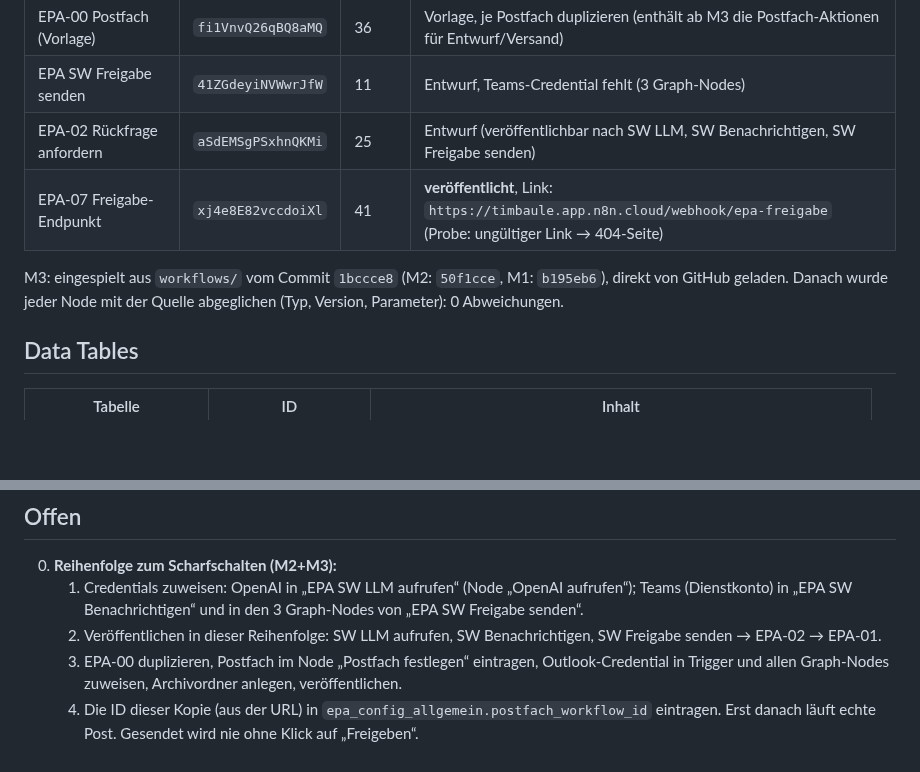
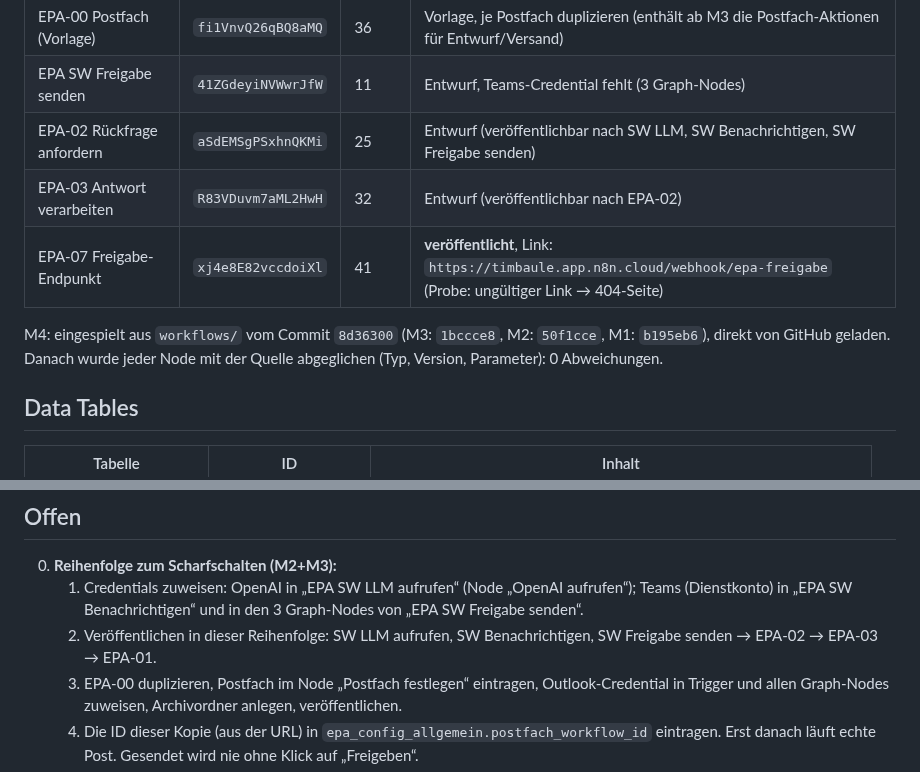
Before and after one commit to timbaule666/n8n, a Markdown page: email-process-agent/docs/Instanz-timbaule.md, 2 parts joined by grey strips. Drawn GitHub-style; blank space fills up the shorter version.

Commit message:
M4: EPA-03 in der Cloud eingespielt, Instanz-Doku aktualisiert
Co-Authored-By: Claude Opus 5.5 <noreply@anthropic.com>
Claude-Session: https://claude.ai/code/session_01DWBN4EiRV4Kip9NV7YGeLF

```diff
--- a/email-process-agent/docs/Instanz-timbaule.md
+++ b/email-process-agent/docs/Instanz-timbaule.md
@@ -16,9 +16,10 @@ Stand 2026-10-13. Speicher: **n8n Data Tables** (persönliches Projekt).
 | EPA-00 Postfach (Vorlage) | `fi1VnvQ26qBQ8aMQ` | 36 | Vorlage, je Postfach duplizieren (enthält ab M3 die Postfach-Aktionen für Entwurf/Versand) |
 | EPA SW Freigabe senden | `41ZGdeyiNVWwrJfW` | 11 | Entwurf, Teams-Credential fehlt (3 Graph-Nodes) |
 | EPA-02 Rückfrage anfordern | `aSdEMSgPSxhnQKMi` | 25 | Entwurf (veröffentlichbar nach SW LLM, SW Benachrichtigen, SW Freigabe senden) |
+| EPA-03 Antwort verarbeiten | `R83VDuvm7aML2HwH` | 32 | Entwurf (veröffentlichbar nach EPA-02) |
 | EPA-07 Freigabe-Endpunkt | `xj4e8E82vccdoiXl` | 41 | **veröffentlicht**, Link: `https://timbaule.app.n8n.cloud/webhook/epa-freigabe` (Probe: ungültiger Link → 404-Seite) |
 
-M3: eingespielt aus `workflows/` vom Commit `1bccce8` (M2: `50f1cce`, M1: `b195eb6`), direkt von GitHub geladen. Danach wurde jeder Node mit der Quelle abgeglichen (Typ, Version, Parameter): 0 Abweichungen.
+M4: eingespielt aus `workflows/` vom Commit `8d36300` (M3: `1bccce8`, M2: `50f1cce`, M1: `b195eb6`), direkt von GitHub geladen. Danach wurde jeder Node mit der Quelle abgeglichen (Typ, Version, Parameter): 0 Abweichungen.
 
 ## Data Tables
 | Tabelle | ID | Inhalt |
@@ -52,7 +53,7 @@ Hinweis: Vorgangs-IDs entstehen aus der fortlaufenden Zeilennummer. Gelöschte Z
 ## Offen
 0. **Reihenfolge zum Scharfschalten (M2+M3):**
    1. Credentials zuweisen: OpenAI in „EPA SW LLM aufrufen“ (Node „OpenAI aufrufen“); Teams (Dienstkonto) in „EPA SW Benachrichtigen“ und in den 3 Graph-Nodes von „EPA SW Freigabe senden“.
-   2. Veröffentlichen in dieser Reihenfolge: SW LLM aufrufen, SW Benachrichtigen, SW Freigabe senden → EPA-02 → EPA-01.
+   2. Veröffentlichen in dieser Reihenfolge: SW LLM aufrufen, SW Benachrichtigen, SW Freigabe senden → EPA-02 → EPA-03 → EPA-01.
    3. EPA-00 duplizieren, Postfach im Node „Postfach festlegen“ eintragen, Outlook-Credential in Trigger und allen Graph-Nodes zuweisen, Archivordner anlegen, veröffentlichen.
    4. Die ID dieser Kopie (aus der URL) in `epa_config_allgemein.postfach_workflow_id` eintragen.
    Erst danach läuft echte Post. Gesendet wird nie ohne Klick auf „Freigeben“.
```
Also changed, not shown: other parts of email-process-agent/docs/Instanz-timbaule.md (+1 -1 lines).
